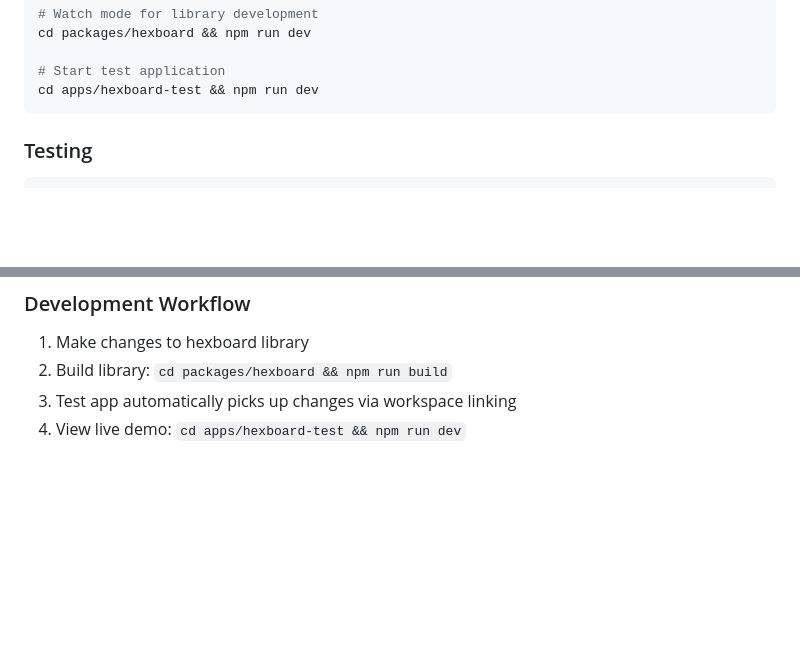
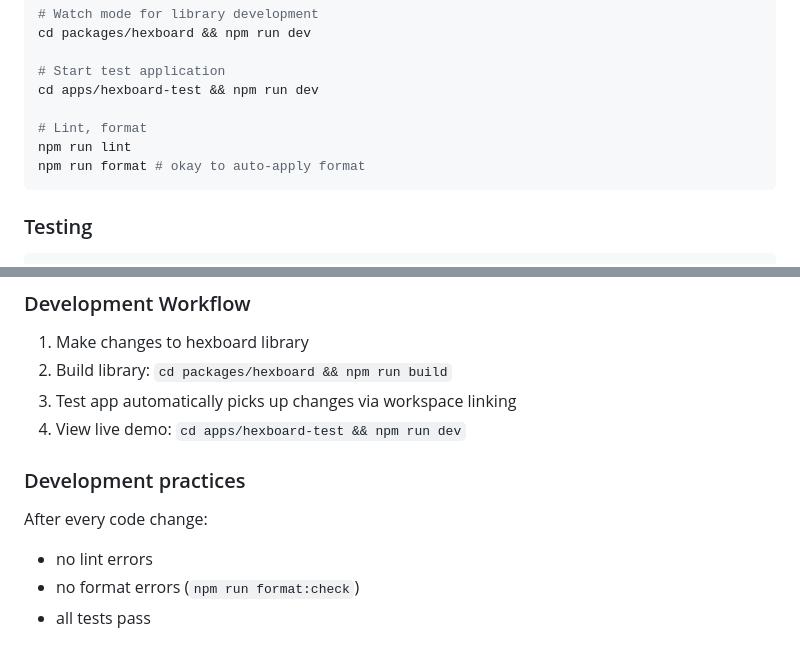
Before and after one commit to amacdougall/hexgames, a Markdown page: CLAUDE.md, 2 parts joined by grey strips. Rendered like a GitHub page; blank space fills up the shorter version.

````diff
--- a/CLAUDE.md
+++ b/CLAUDE.md
@@ -29,6 +29,10 @@ cd packages/hexboard && npm run dev
 
 # Start test application
 cd apps/hexboard-test && npm run dev
+
+# Lint, format
+npm run lint
+npm run format # okay to auto-apply format
 ```
 
 ### Testing
@@ -112,3 +116,11 @@ This is a **TypeScript monorepo** for hexagonal grid-based games using npm works
 2. Build library: `cd packages/hexboard && npm run build`
 3. Test app automatically picks up changes via workspace linking
 4. View live demo: `cd apps/hexboard-test && npm run dev`
+
+### Development practices
+
+After every code change:
+
+* no lint errors
+* no format errors (`npm run format:check`)
+* all tests pass
````
